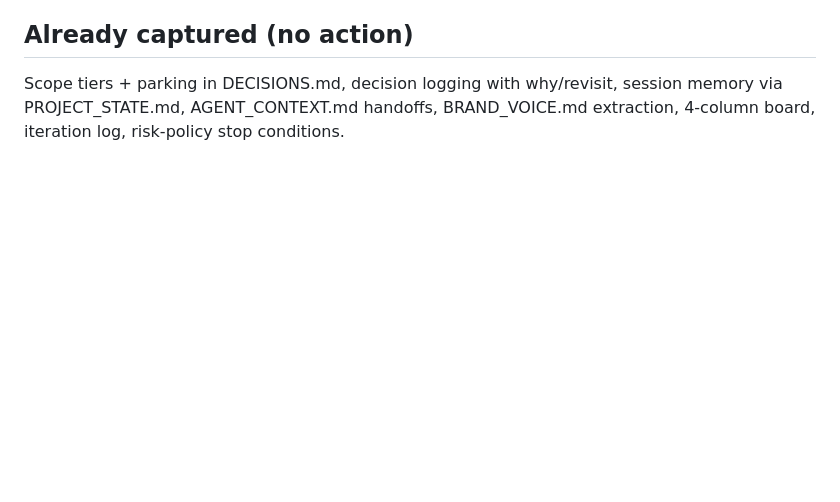
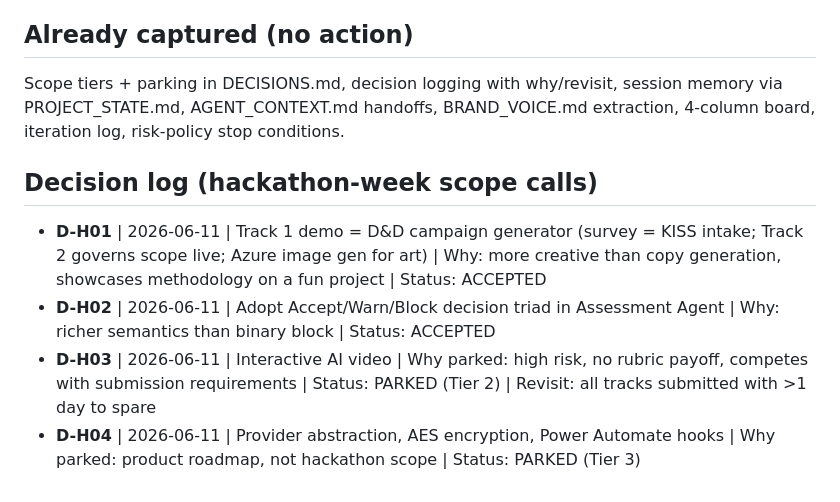
Before and after one commit to codyallanivy/Agents-League-KISS-Hackathon, a Markdown page: GAP_ANALYSIS.md, the part around the change. Drawn GitHub-style; blank space fills up the shorter version.

Commit message:
Log hackathon scope decisions (D&D demo accepted, AI video parked)

```diff
--- a/GAP_ANALYSIS.md
+++ b/GAP_ANALYSIS.md
@@ -36,3 +36,10 @@
 ## Already captured (no action)
 
 Scope tiers + parking in DECISIONS.md, decision logging with why/revisit, session memory via PROJECT_STATE.md, AGENT_CONTEXT.md handoffs, BRAND_VOICE.md extraction, 4-column board, iteration log, risk-policy stop conditions.
+
+## Decision log (hackathon-week scope calls)
+
+- **D-H01** | 2026-06-11 | Track 1 demo = D&D campaign generator (survey = KISS intake; Track 2 governs scope live; Azure image gen for art) | Why: more creative than copy generation, showcases methodology on a fun project | Status: ACCEPTED
+- **D-H02** | 2026-06-11 | Adopt Accept/Warn/Block decision triad in Assessment Agent | Why: richer semantics than binary block | Status: ACCEPTED
+- **D-H03** | 2026-06-11 | Interactive AI video | Why parked: high risk, no rubric payoff, competes with submission requirements | Status: PARKED (Tier 2) | Revisit: all tracks submitted with >1 day to spare
+- **D-H04** | 2026-06-11 | Provider abstraction, AES encryption, Power Automate hooks | Why parked: product roadmap, not hackathon scope | Status: PARKED (Tier 3)
```
